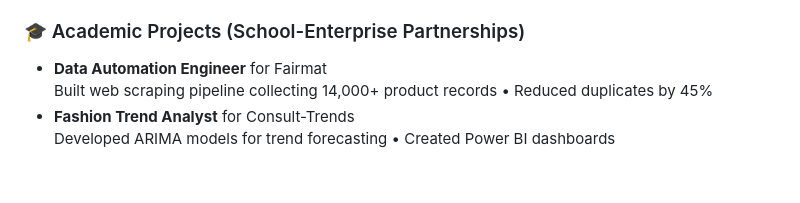
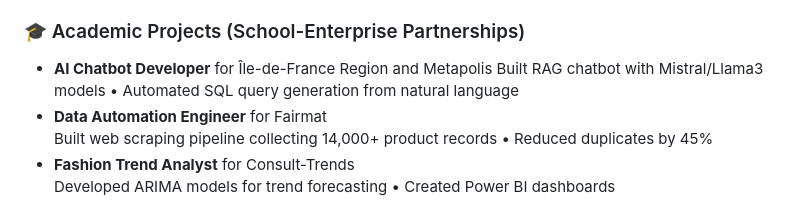
Before and after one commit to OusmaneMomboMombo/OusmaneMomboMombo.github.io, a Markdown page: README.md, the part around the change. Rendered like a GitHub page; blank space fills up the shorter version.

```diff
--- a/README.md
+++ b/README.md
@@ -26,6 +26,8 @@ Analytical mind • Interpersonal skills • Critical thinking • Team spirit
   Designed AI solutions to optimize automotive claims processing
 
 ### 🎓 Academic Projects (School-Enterprise Partnerships)
+- **AI Chatbot Developer** for Île-de-France Region and Metapolis
+  Built RAG chatbot with Mistral/Llama3 models • Automated SQL query generation from natural language
 - **Data Automation Engineer** for Fairmat
   Built web scraping pipeline collecting 14,000+ product records • Reduced duplicates by 45%
 - **Fashion Trend Analyst** for Consult-Trends
```
